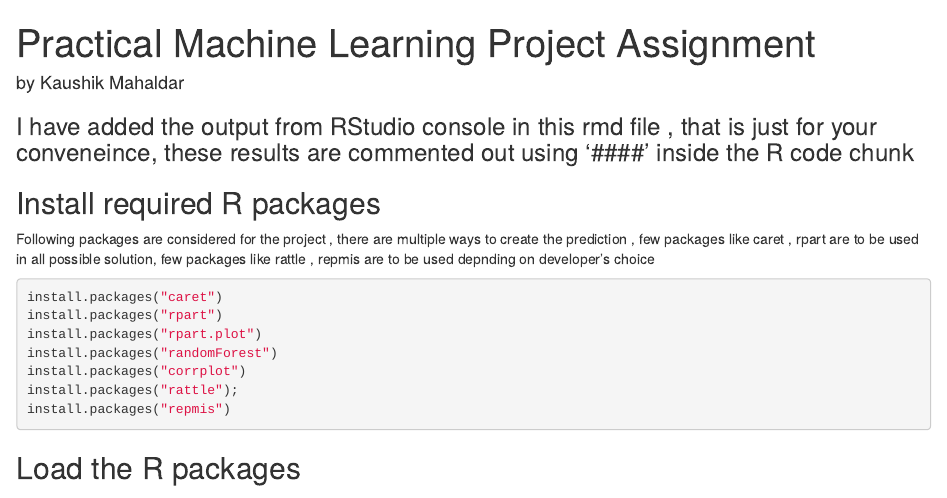
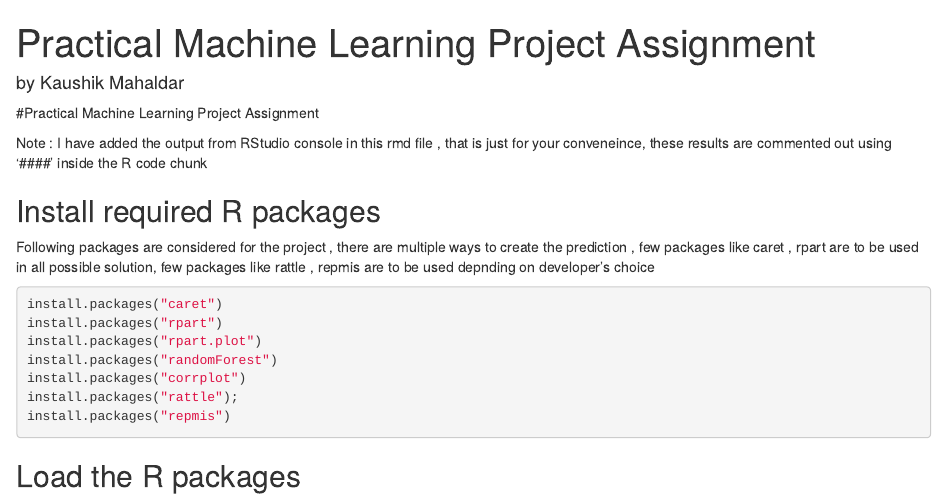
Before and after one commit to kmahaldar/coursera_pml, an R Markdown document (project.Rmd): the page in a window 1100 px wide, from its top. Rendered offline with R 4.5, knitr and Pandoc, with nearby package versions; some code elsewhere in the file could not run offline.

Commit message:
Update project.Rmd

```diff
--- a/project.Rmd
+++ b/project.Rmd
@@ -3,7 +3,9 @@ title: Practical Machine Learning Project Assignment
 author: "by Kaushik Mahaldar"
 output: html_document
 ---
-### I have added the output from RStudio console in this rmd file , that is just for your conveneince, these results are commented out using '####' inside the R code chunk
+#Practical Machine Learning Project Assignment
+
+Note :  I have added the output from RStudio console in this rmd file , that is just for your conveneince, these results are commented out using '####' inside the R code chunk
 
 ##  Install required R packages
 
```
